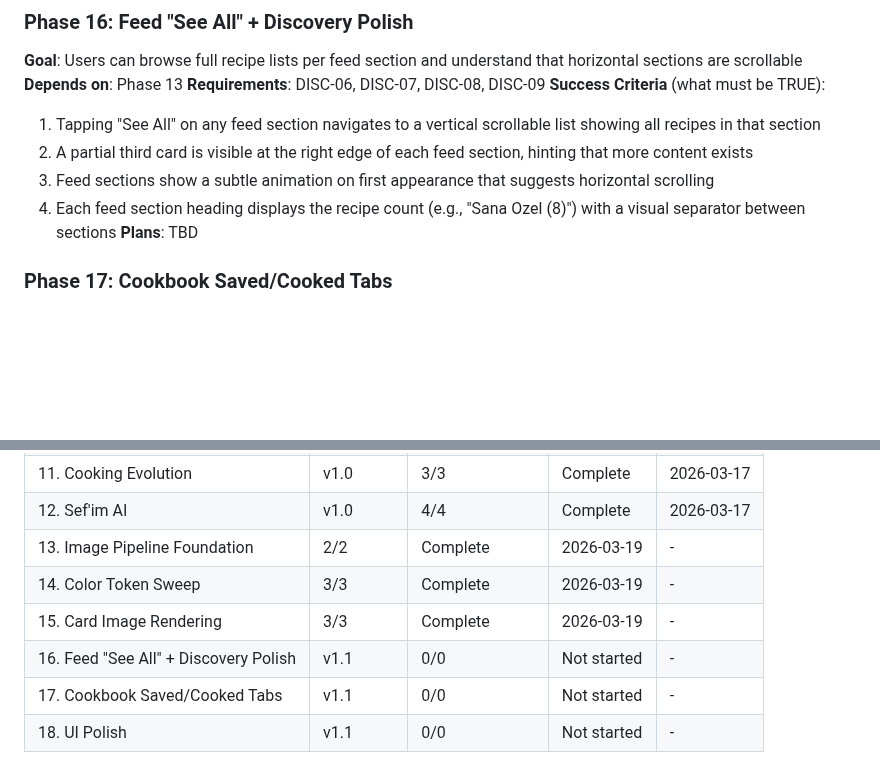
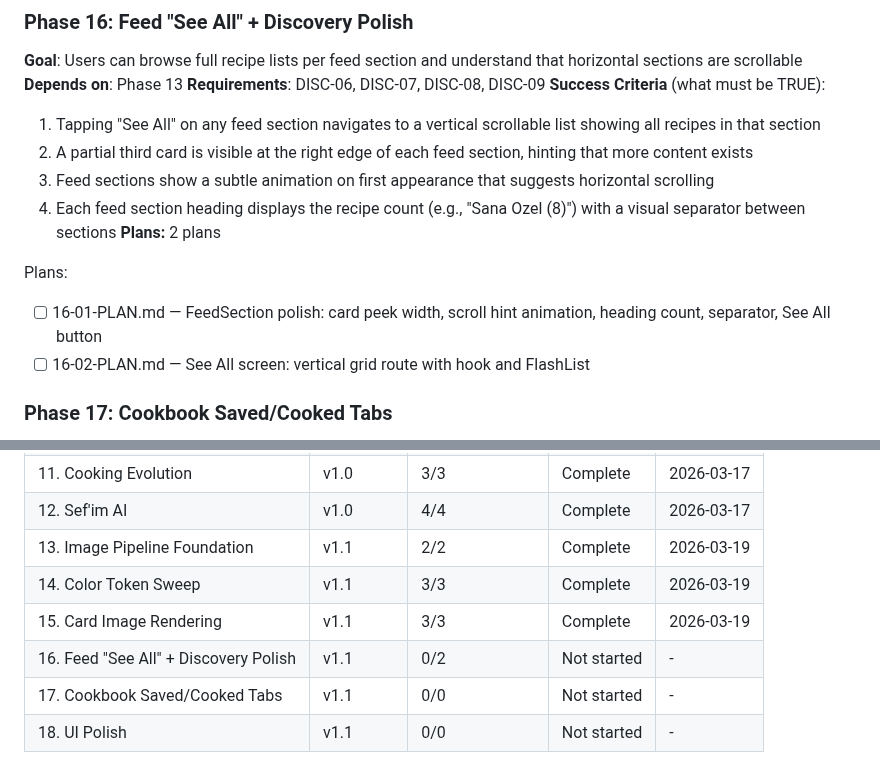
Before and after one commit to dogukartal/TheCook, a Markdown page: .planning/ROADMAP.md, 2 parts joined by grey strips. Drawn GitHub-style; blank space fills up the shorter version.

Commit message:
docs(16): create phase plan

```diff
--- a/.planning/ROADMAP.md
+++ b/.planning/ROADMAP.md
@@ -93,7 +93,11 @@ Plans:
   2. A partial third card is visible at the right edge of each feed section, hinting that more content exists
   3. Feed sections show a subtle animation on first appearance that suggests horizontal scrolling
   4. Each feed section heading displays the recipe count (e.g., "Sana Ozel (8)") with a visual separator between sections
-**Plans**: TBD
+**Plans:** 2 plans
+
+Plans:
+- [ ] 16-01-PLAN.md — FeedSection polish: card peek width, scroll hint animation, heading count, separator, See All button
+- [ ] 16-02-PLAN.md — See All screen: vertical grid route with hook and FlashList
 
 ### Phase 17: Cookbook Saved/Cooked Tabs
 **Goal**: Users can revisit their cooking history with ratings and see their saved recipes in a clean tabbed layout
@@ -139,9 +143,9 @@ Phases execute in numeric order: 13 → 14 → 15 → 16 → 17 → 18
 | 10. Recipe Detail | v1.0 | 3/3 | Complete | 2026-03-17 |
 | 11. Cooking Evolution | v1.0 | 3/3 | Complete | 2026-03-17 |
 | 12. Sef'im AI | v1.0 | 4/4 | Complete | 2026-03-17 |
-| 13. Image Pipeline Foundation | 2/2 | Complete    | 2026-03-19 | - |
-| 14. Color Token Sweep | 3/3 | Complete    | 2026-03-19 | - |
-| 15. Card Image Rendering | 3/3 | Complete    | 2026-03-19 | - |
-| 16. Feed "See All" + Discovery Polish | v1.1 | 0/0 | Not started | - |
+| 13. Image Pipeline Foundation | v1.1 | 2/2 | Complete | 2026-03-19 |
+| 14. Color Token Sweep | v1.1 | 3/3 | Complete | 2026-03-19 |
+| 15. Card Image Rendering | v1.1 | 3/3 | Complete | 2026-03-19 |
+| 16. Feed "See All" + Discovery Polish | v1.1 | 0/2 | Not started | - |
 | 17. Cookbook Saved/Cooked Tabs | v1.1 | 0/0 | Not started | - |
 | 18. UI Polish | v1.1 | 0/0 | Not started | - |
```
Also changed, not shown: 2 other files.
